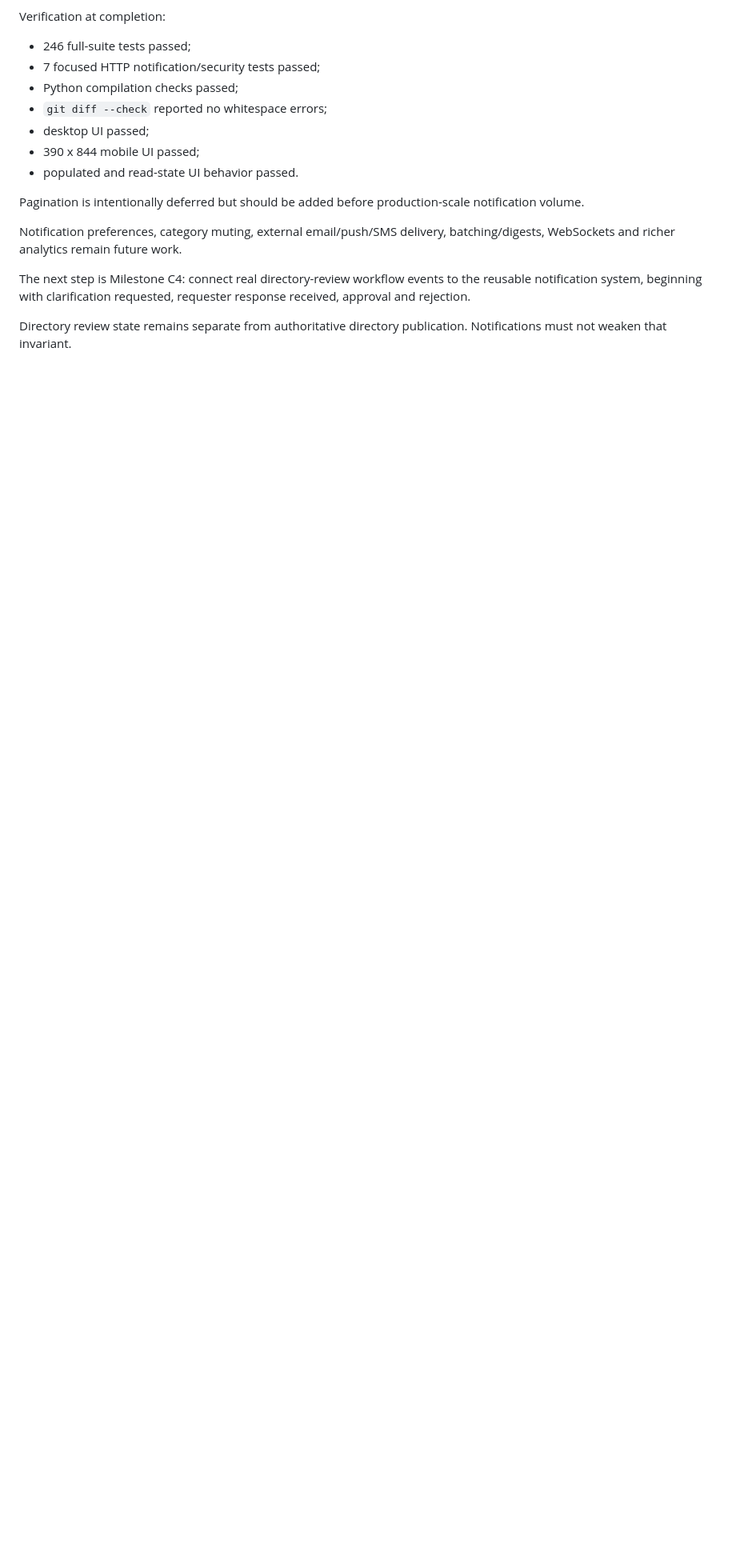
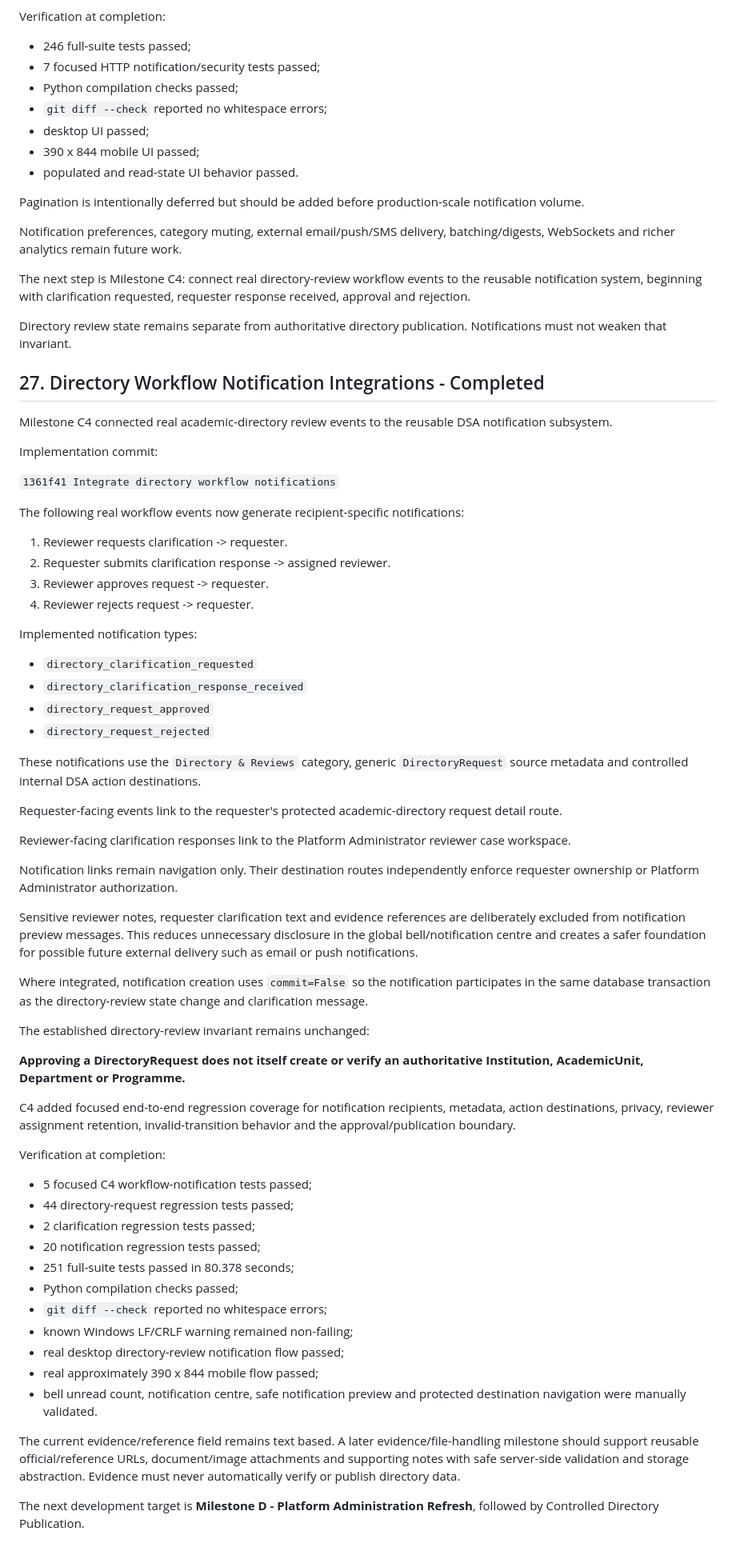
Before and after one commit to shinkomania/departmental-siwes-assistant, a Markdown page: docs/DSA_MASTER_DEVELOPMENT_RECORD.md, the part around the change. Shown at 80% size. GitHub-like rendering; blank space fills up the shorter version.

Commit message:
Update checkpoint after directory notification integration

```diff
--- a/docs/DSA_MASTER_DEVELOPMENT_RECORD.md
+++ b/docs/DSA_MASTER_DEVELOPMENT_RECORD.md
@@ -815,3 +815,61 @@ requested, requester response received, approval and rejection.
 
 Directory review state remains separate from authoritative directory
 publication. Notifications must not weaken that invariant.
+
+## 27. Directory Workflow Notification Integrations - Completed
+
+Milestone C4 connected real academic-directory review events to the reusable DSA notification subsystem.
+
+Implementation commit:
+
+`1361f41 Integrate directory workflow notifications`
+
+The following real workflow events now generate recipient-specific notifications:
+
+1. Reviewer requests clarification -> requester.
+2. Requester submits clarification response -> assigned reviewer.
+3. Reviewer approves request -> requester.
+4. Reviewer rejects request -> requester.
+
+Implemented notification types:
+
+- `directory_clarification_requested`
+- `directory_clarification_response_received`
+- `directory_request_approved`
+- `directory_request_rejected`
+
+These notifications use the `Directory & Reviews` category, generic `DirectoryRequest` source metadata and controlled internal DSA action destinations.
+
+Requester-facing events link to the requester's protected academic-directory request detail route.
+
+Reviewer-facing clarification responses link to the Platform Administrator reviewer case workspace.
+
+Notification links remain navigation only. Their destination routes independently enforce requester ownership or Platform Administrator authorization.
+
+Sensitive reviewer notes, requester clarification text and evidence references are deliberately excluded from notification preview messages. This reduces unnecessary disclosure in the global bell/notification centre and creates a safer foundation for possible future external delivery such as email or push notifications.
+
+Where integrated, notification creation uses `commit=False` so the notification participates in the same database transaction as the directory-review state change and clarification message.
+
+The established directory-review invariant remains unchanged:
+
+**Approving a DirectoryRequest does not itself create or verify an authoritative Institution, AcademicUnit, Department or Programme.**
+
+C4 added focused end-to-end regression coverage for notification recipients, metadata, action destinations, privacy, reviewer assignment retention, invalid-transition behavior and the approval/publication boundary.
+
+Verification at completion:
+
+- 5 focused C4 workflow-notification tests passed;
+- 44 directory-request regression tests passed;
+- 2 clarification regression tests passed;
+- 20 notification regression tests passed;
+- 251 full-suite tests passed in 80.378 seconds;
+- Python compilation checks passed;
+- `git diff --check` reported no whitespace errors;
+- known Windows LF/CRLF warning remained non-failing;
+- real desktop directory-review notification flow passed;
+- real approximately 390 x 844 mobile flow passed;
+- bell unread count, notification centre, safe notification preview and protected destination navigation were manually validated.
+
+The current evidence/reference field remains text based. A later evidence/file-handling milestone should support reusable official/reference URLs, document/image attachments and supporting notes with safe server-side validation and storage abstraction. Evidence must never automatically verify or publish directory data.
+
+The next development target is **Milestone D - Platform Administration Refresh**, followed by Controlled Directory Publication.
```
Also changed, not shown: docs/CURRENT_CHECKPOINT.md (+164 -119 lines).
